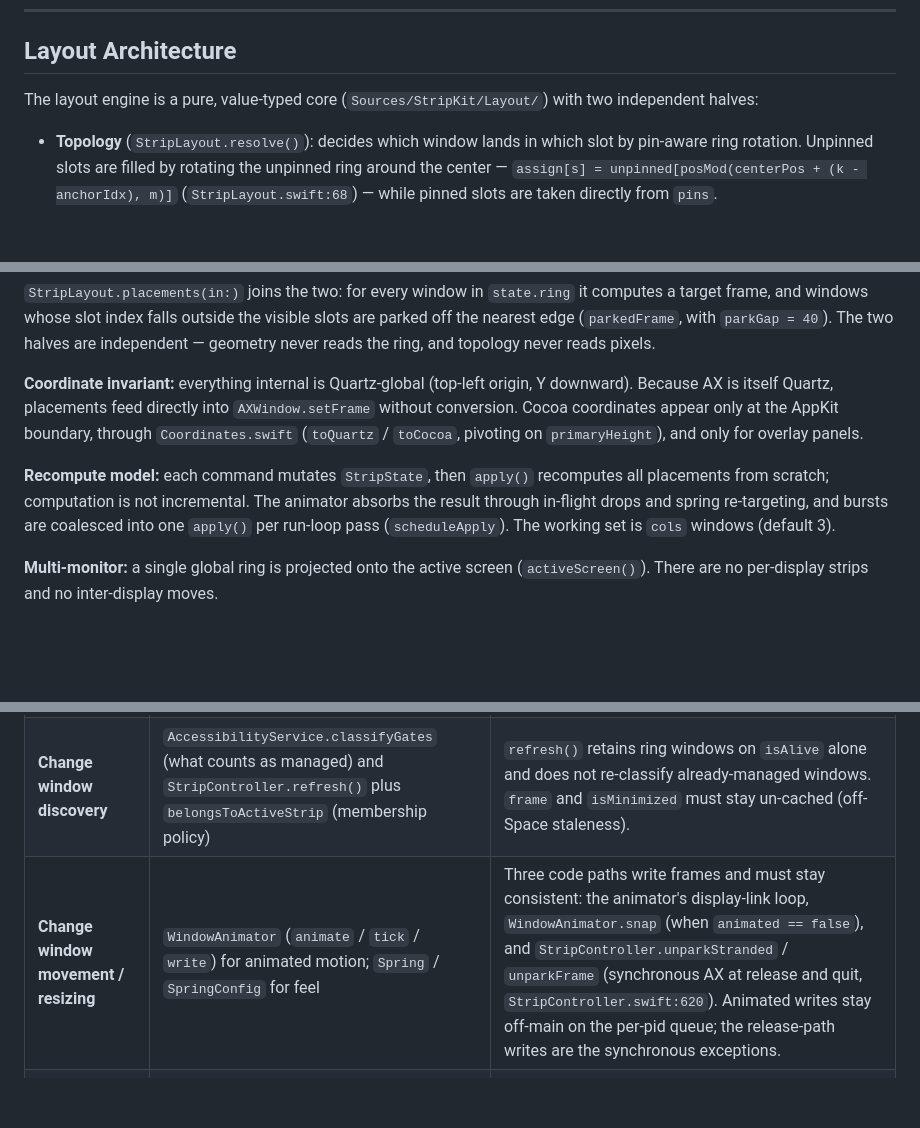
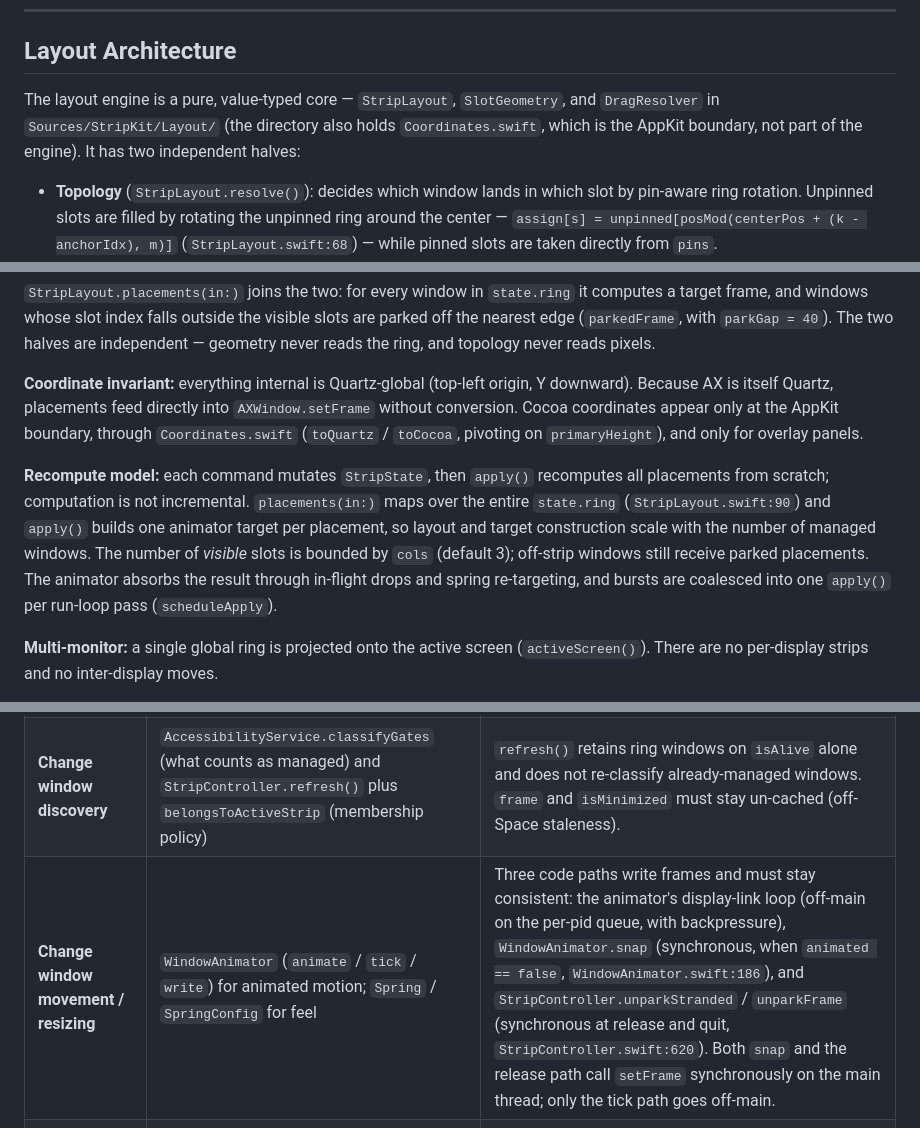
Before and after one commit to shidil/strip, a Markdown page: ARCHITECTURE.md, 3 parts joined by grey strips. Drawn GitHub-style; blank space fills up the shorter version.

```diff
--- a/ARCHITECTURE.md
+++ b/ARCHITECTURE.md
@@ -368,7 +370,7 @@ The codebase uses no locks and no actors. Thread safety rests on two conventions
 
 ## Layout Architecture
 
-The layout engine is a pure, value-typed core (`Sources/StripKit/Layout/`) with two independent halves:
+The layout engine is a pure, value-typed core — `StripLayout`, `SlotGeometry`, and `DragResolver` in `Sources/StripKit/Layout/` (the directory also holds `Coordinates.swift`, which is the AppKit boundary, not part of the engine). It has two independent halves:
 
 - **Topology** (`StripLayout.resolve()`): decides which window lands in which slot by pin-aware ring rotation. Unpinned slots are filled by rotating the unpinned ring around the center — `assign[s] = unpinned[posMod(centerPos + (k - anchorIdx), m)]` (`StripLayout.swift:68`) — while pinned slots are taken directly from `pins`.
 - **Geometry** (`SlotGeometry.rects(cols:emphasis:focusSlot:in:config:)`): decides where each slot sits — the width split (focus ratio or equal), the height fraction (vertically centered), padding, gaps, and monocle centering. It always emits Quartz rectangles.
@@ -377,7 +379,7 @@ The layout engine is a pure, value-typed core (`Sources/StripKit/Layout/`) with
 
 **Coordinate invariant:** everything internal is Quartz-global (top-left origin, Y downward). Because AX is itself Quartz, placements feed directly into `AXWindow.setFrame` without conversion. Cocoa coordinates appear only at the AppKit boundary, through `Coordinates.swift` (`toQuartz` / `toCocoa`, pivoting on `primaryHeight`), and only for overlay panels.
 
-**Recompute model:** each command mutates `StripState`, then `apply()` recomputes all placements from scratch; computation is not incremental. The animator absorbs the result through in-flight drops and spring re-targeting, and bursts are coalesced into one `apply()` per run-loop pass (`scheduleApply`). The working set is `cols` windows (default 3).
+**Recompute model:** each command mutates `StripState`, then `apply()` recomputes all placements from scratch; computation is not incremental. `placements(in:)` maps over the entire `state.ring` (`StripLayout.swift:90`) and `apply()` builds one animator target per placement, so layout and target construction scale with the number of managed windows. The number of *visible* slots is bounded by `cols` (default 3); off-strip windows still receive parked placements. The animator absorbs the result through in-flight drops and spring re-targeting, and bursts are coalesced into one `apply()` per run-loop pass (`scheduleApply`).
 
 **Multi-monitor:** a single global ring is projected onto the active screen (`activeScreen()`). There are no per-display strips and no inter-display moves.
 
@@ -491,7 +493,7 @@ flowchart TD
 | **Add a column count / slot** | `StripState.slots` / `primarySlot` / `newWindowSlotPreference`, plus `SlotGeometry`'s slot switch | `resolve()` is generic over `slots`, so rotation adapts automatically. |
 | **Change hotkey behavior** | `HotkeyService.command(for:)` keycode table, the `HotkeyCommand` enum, and the switch in `AppDelegate.handle(_:repeated:)` | The ⌃⌥ chord must not include ⌘. Overview modal keys are a separate path (`overviewKey(for:)`, gated by `overviewOpen`). |
 | **Change window discovery** | `AccessibilityService.classifyGates` (what counts as managed) and `StripController.refresh()` plus `belongsToActiveStrip` (membership policy) | `refresh()` retains ring windows on `isAlive` alone and does not re-classify already-managed windows. `frame` and `isMinimized` must stay un-cached (off-Space staleness). |
-| **Change window movement / resizing** | `WindowAnimator` (`animate` / `tick` / `write`) for animated motion; `Spring` / `SpringConfig` for feel | Three code paths write frames and must stay consistent: the animator's display-link loop, `WindowAnimator.snap` (when `animated == false`), and `StripController.unparkStranded` / `unparkFrame` (synchronous AX at release and quit, `StripController.swift:620`). Animated writes stay off-main on the per-pid queue; the release-path writes are the synchronous exceptions. |
+| **Change window movement / resizing** | `WindowAnimator` (`animate` / `tick` / `write`) for animated motion; `Spring` / `SpringConfig` for feel | Three code paths write frames and must stay consistent: the animator's display-link loop (off-main on the per-pid queue, with backpressure), `WindowAnimator.snap` (synchronous, when `animated == false`, `WindowAnimator.swift:186`), and `StripController.unparkStranded` / `unparkFrame` (synchronous at release and quit, `StripController.swift:620`). Both `snap` and the release path call `setFrame` synchronously on the main thread; only the tick path goes off-main. |
 | **Add a setting** | A `PersistedSettings` field plus a `LayoutConfig` entry (tolerant decode) plus a `persist()` call site in the mutating command plus `restoreSettings()` | There is no migration mechanism; rely on tolerant decode and do not change the `v1` key. Add a clamp range for sizing knobs. Expose the setting through the menu or a hotkey, or it will be reachable only by editing the blob (as with `newWindowPlacement`). |
 | **Change UI** | `OverlayController` (panels and render), the relevant SwiftUI view, and `OverlaySnapshot` / `OverlayModel` for new data | The rail and pill are persistent (incremental `@Published` diff — keep `Equatable` correct); help and overview are rebuilt (no SwiftUI `@State` survives — use an `ObservableObject`). All panel and view mutation runs on the main thread. |
 | **Add platform-specific handling** (fullscreen, Spaces, multi-display) | New code in `Accessibility/` and `StripController` reconcile; a screen-change observer would be installed in `WindowObserver.start` | These are not modeled today (see [Limitations and Constraints](#limitations-and-constraints)). Enumeration stays main-bound. |
```
Also changed, not shown: other parts of ARCHITECTURE.md (+9 -7 lines).
